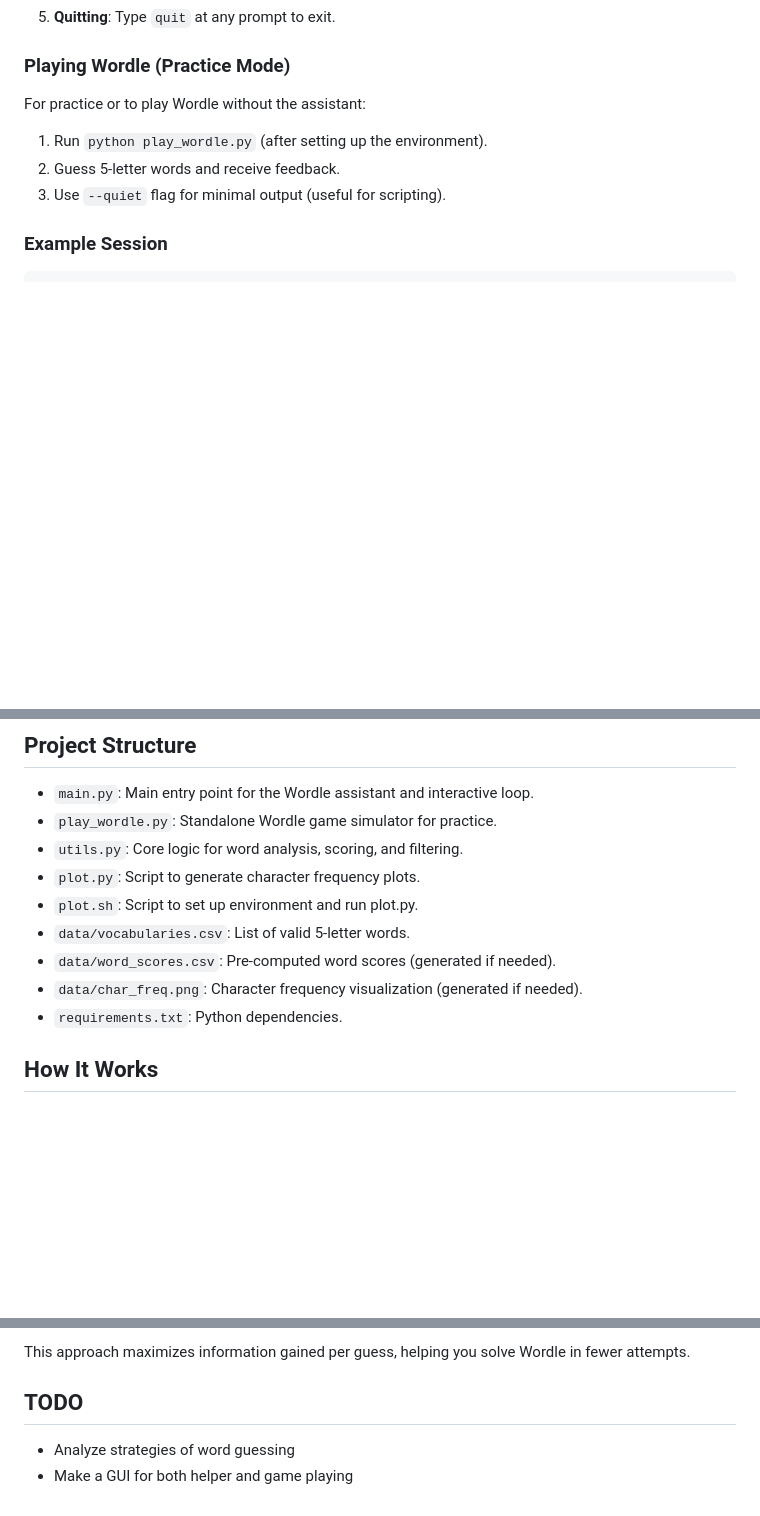
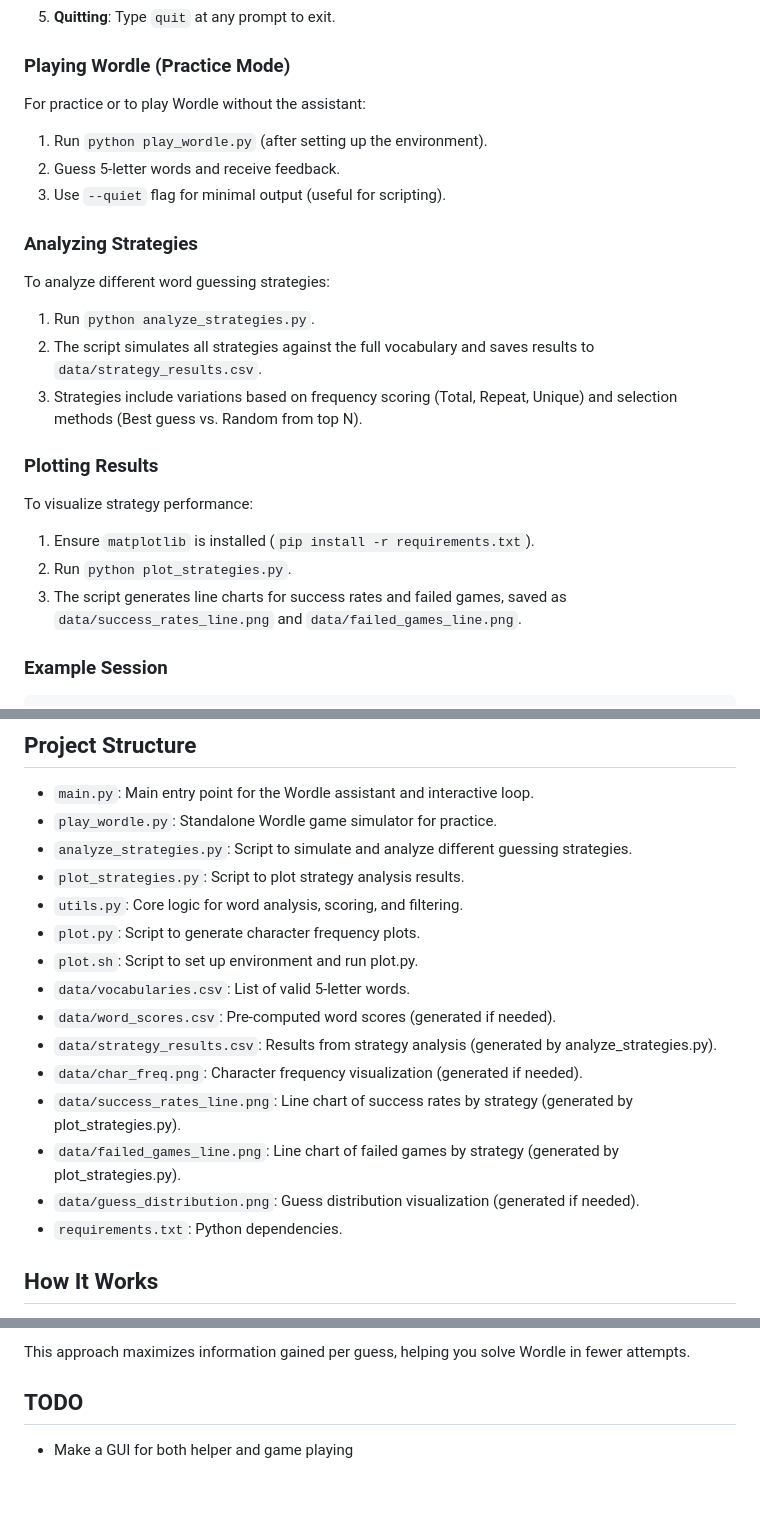
Before and after one commit to z0n6/WordMaster, a Markdown page: README.md, 3 parts joined by grey strips. Drawn GitHub-style; blank space fills up the shorter version.

Commit message:
Update README with strategy analysis and plotting documentation

````diff
--- a/README.md
+++ b/README.md
@@ -55,6 +55,22 @@ For practice or to play Wordle without the assistant:
 2. Guess 5-letter words and receive feedback.
 3. Use `--quiet` flag for minimal output (useful for scripting).
 
+### Analyzing Strategies
+
+To analyze different word guessing strategies:
+
+1. Run `python analyze_strategies.py`.
+2. The script simulates all strategies against the full vocabulary and saves results to `data/strategy_results.csv`.
+3. Strategies include variations based on frequency scoring (Total, Repeat, Unique) and selection methods (Best guess vs. Random from top N).
+
+### Plotting Results
+
+To visualize strategy performance:
+
+1. Ensure `matplotlib` is installed (`pip install -r requirements.txt`).
+2. Run `python plot_strategies.py`.
+3. The script generates line charts for success rates and failed games, saved as `data/success_rates_line.png` and `data/failed_games_line.png`.
+
 ### Example Session
 
 ```
@@ -80,12 +96,18 @@ Remaining possible words: 234
 
 - `main.py`: Main entry point for the Wordle assistant and interactive loop.
 - `play_wordle.py`: Standalone Wordle game simulator for practice.
+- `analyze_strategies.py`: Script to simulate and analyze different guessing strategies.
+- `plot_strategies.py`: Script to plot strategy analysis results.
 - `utils.py`: Core logic for word analysis, scoring, and filtering.
 - `plot.py`: Script to generate character frequency plots.
 - `plot.sh`: Script to set up environment and run plot.py.
 - `data/vocabularies.csv`: List of valid 5-letter words.
 - `data/word_scores.csv`: Pre-computed word scores (generated if needed).
+- `data/strategy_results.csv`: Results from strategy analysis (generated by analyze_strategies.py).
 - `data/char_freq.png`: Character frequency visualization (generated if needed).
+- `data/success_rates_line.png`: Line chart of success rates by strategy (generated by plot_strategies.py).
+- `data/failed_games_line.png`: Line chart of failed games by strategy (generated by plot_strategies.py).
+- `data/guess_distribution.png`: Guess distribution visualization (generated if needed).
 - `requirements.txt`: Python dependencies.
 
 ## How It Works
@@ -103,5 +125,4 @@ This approach maximizes information gained per guess, helping you solve Wordle i
 
 ## TODO
 
-- Analyze strategies of word guessing
 - Make a GUI for both helper and game playing
````
